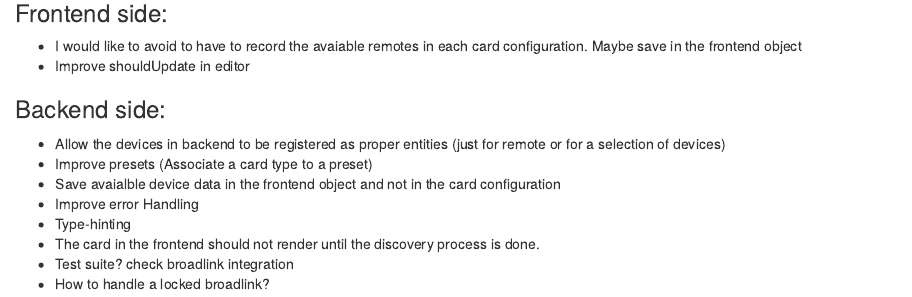
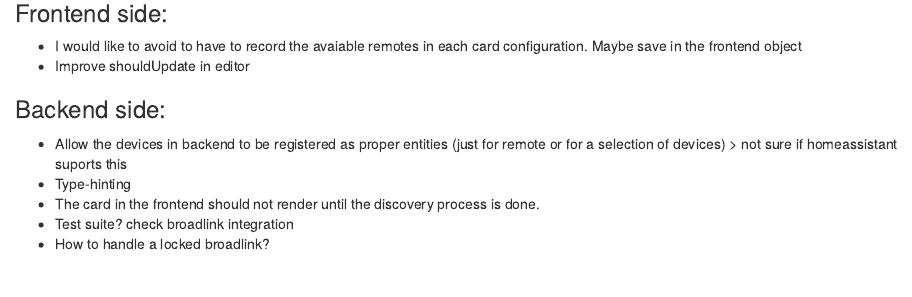
Before and after one commit to racelandshop/broadllink-card, an R Markdown document (improvement.Rmd): the page in a window 1100 px wide, from 70 px down. Rendered offline with R 4.5, knitr and Pandoc, with nearby package versions.

Commit message:
formated code

```diff
--- a/improvement.Rmd
+++ b/improvement.Rmd
@@ -6,10 +6,7 @@
 
 
 ### Backend side:
- - Allow the devices in backend to be registered as proper entities (just for remote or for a selection of devices)
- - Improve presets (Associate a card type to a preset)
- - Save avaialble device data in the frontend object and not in the card configuration
- - Improve error Handling
+ - Allow the devices in backend to be registered as proper entities (just for remote or for a selection of devices) > not sure if homeassistant suports this
  - Type-hinting
  - The card in the frontend should not render until the discovery process is done.
  - Test suite? check broadlink integration
```
Also changed, not shown: 1 other file.
